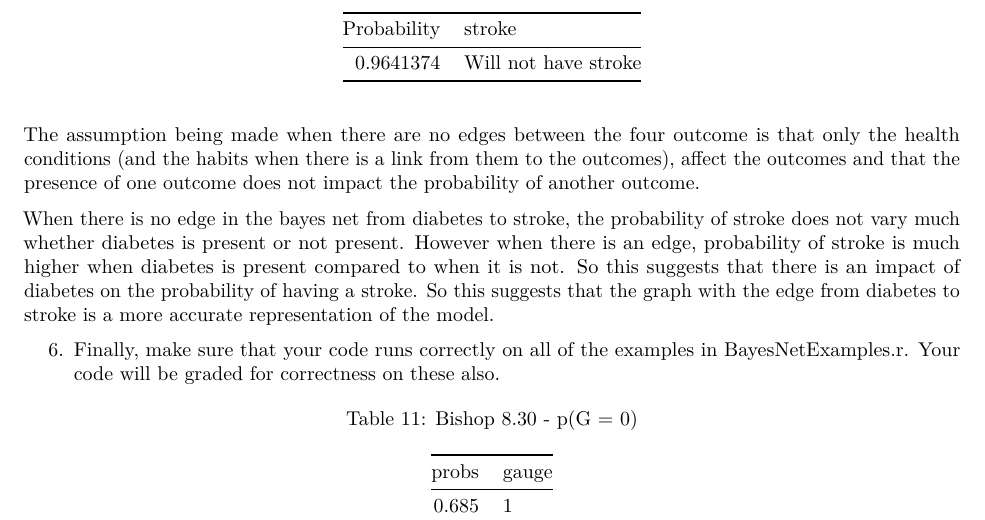
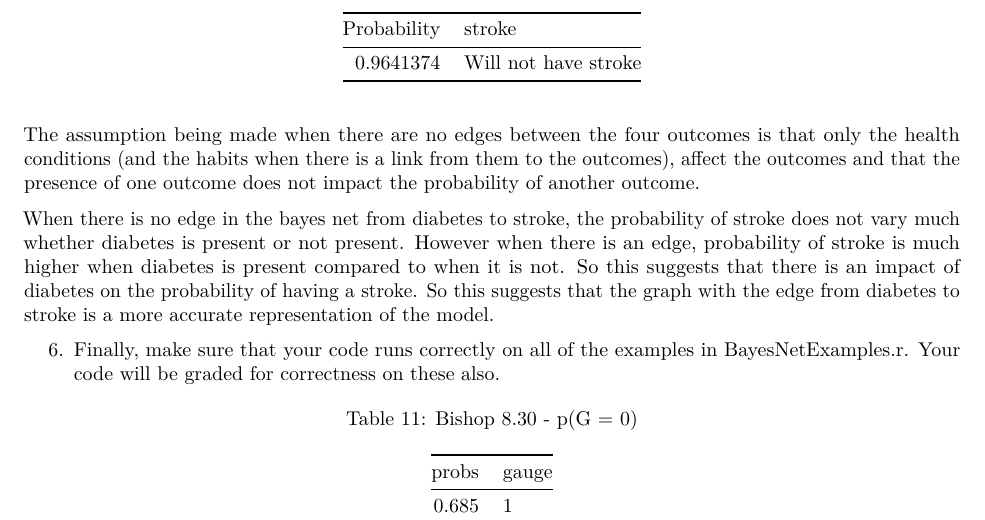
Before and after one commit to gopalmenon/Bayesian-Networks, an R Markdown document (HW2.Rmd): part of page 5 of 6, cut so that both start at the same text. The pictures show the output file hw2.pdf that the author committed with the source.

Commit message:
Fixed typo in answer 5

````diff
--- a/HW2.Rmd
+++ b/HW2.Rmd
@@ -207,7 +207,7 @@ impact_of_diabetes_on_stroke(bayes_net=risk_factors_bayes_net_q4, FALSE)
 impact_of_diabetes_on_stroke(bayes_net=risk_factors_bayes_net_q5, TRUE)
 ```
 
-The assumption being made when there are no edges between the four outcome is that only the health conditions (and the habits when there is a link from them to the outcomes), affect the outcomes and that the presence of one outcome does not impact the probability of another outcome.
+The assumption being made when there are no edges between the four outcomes is that only the health conditions (and the habits when there is a link from them to the outcomes), affect the outcomes and that the presence of one outcome does not impact the probability of another outcome.
 
 When there is no edge in the bayes net from diabetes to stroke, the probability of stroke does not vary much whether diabetes is present or not present. However when there is an edge, probability of stroke is much higher when diabetes is present compared to when it is not. So this suggests that there is an impact of diabetes on the probability of having a stroke. So this suggests that the graph with the edge from diabetes to stroke is a more accurate representation of the model.
 
````
Also changed, not shown: hw2.pdf.
